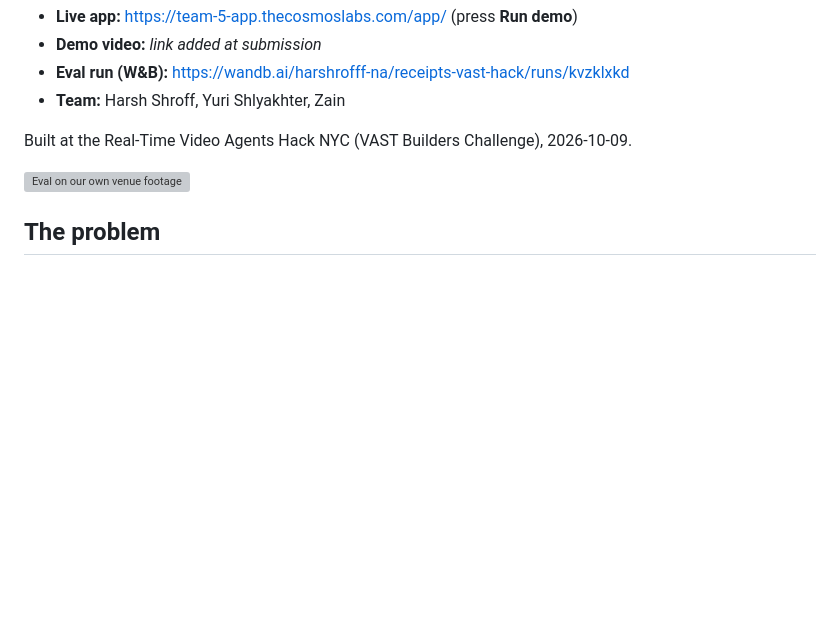
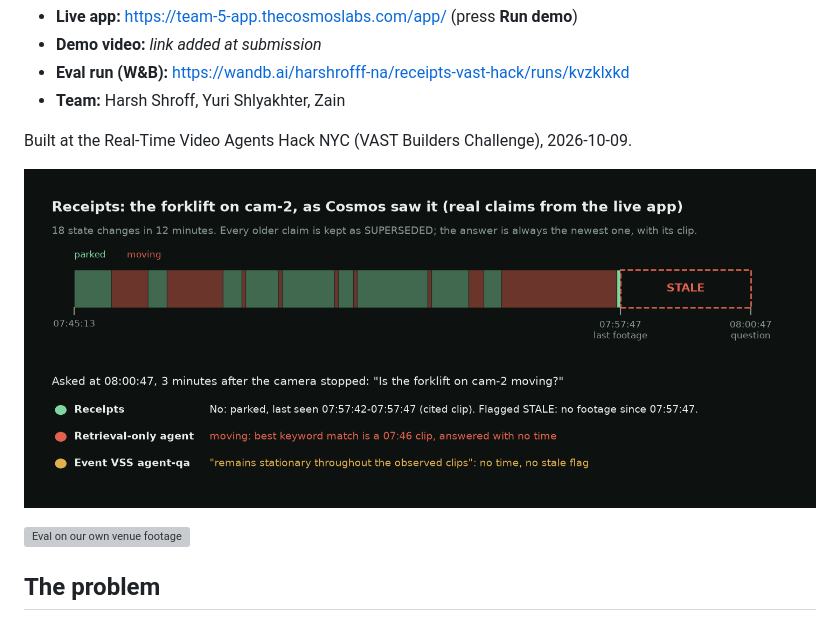
Before and after one commit to HarshShroff/receipts-vast-hack, a Markdown page: README.md, the part around the change. Drawn GitHub-style; pictures changed too: docs/how_it_works.png (added); blank space fills up the shorter version; grey boxes are pictures that could not be loaded.

Commit message:
README: explainer from real claim history

```diff
--- a/README.md
+++ b/README.md
@@ -11,6 +11,9 @@
 - **Team:** Harsh Shroff, Yuri Shlyakhter, Zain
 
 Built at the Real-Time Video Agents Hack NYC (VAST Builders Challenge), 2026-10-09.
+
+![How Receipts answers: real claim history, stale after footage ends, vs retrieval-only and the event's VSS agent](docs/how_it_works.png)
+
 
 ![Eval on our own venue footage](eval/out/results_real.png)
 
```
